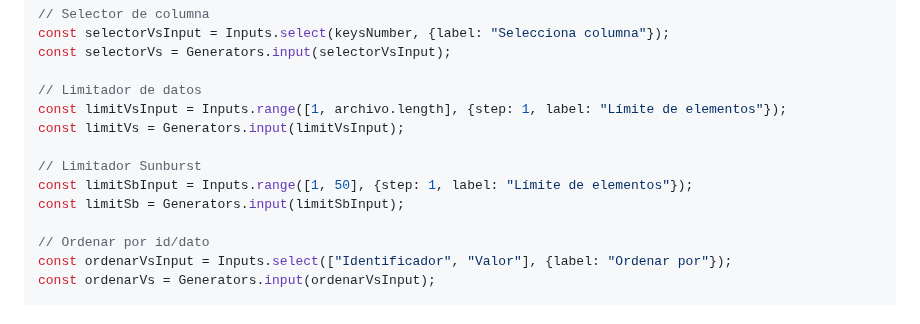
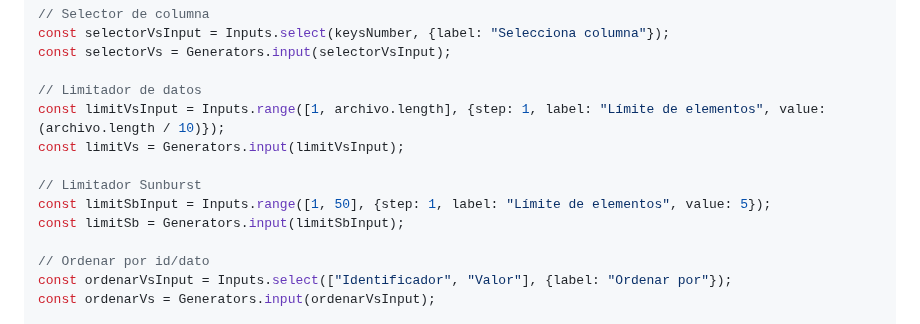
Before and after one commit to DavidPriSan/CorpusLing, a Markdown page: corpus_ling/src/index.md, the part around one of its changes. GitHub-like rendering.

```diff
--- a/corpus_ling/src/index.md
+++ b/corpus_ling/src/index.md
@@ -645,11 +663,11 @@ const selectorVsInput = Inputs.select(keysNumber, {label: "Selecciona columna"})
 const selectorVs = Generators.input(selectorVsInput);
 
 // Limitador de datos
-const limitVsInput = Inputs.range([1, archivo.length], {step: 1, label: "Límite de elementos"});
+const limitVsInput = Inputs.range([1, archivo.length], {step: 1, label: "Límite de elementos", value: (archivo.length / 10)});
 const limitVs = Generators.input(limitVsInput);
 
 // Limitador Sunburst
-const limitSbInput = Inputs.range([1, 50], {step: 1, label: "Límite de elementos"});
+const limitSbInput = Inputs.range([1, 50], {step: 1, label: "Límite de elementos", value: 5});
 const limitSb = Generators.input(limitSbInput);
 
 // Ordenar por id/dato
```
Also changed, not shown: other parts of corpus_ling/src/index.md (+145 -3 lines).
